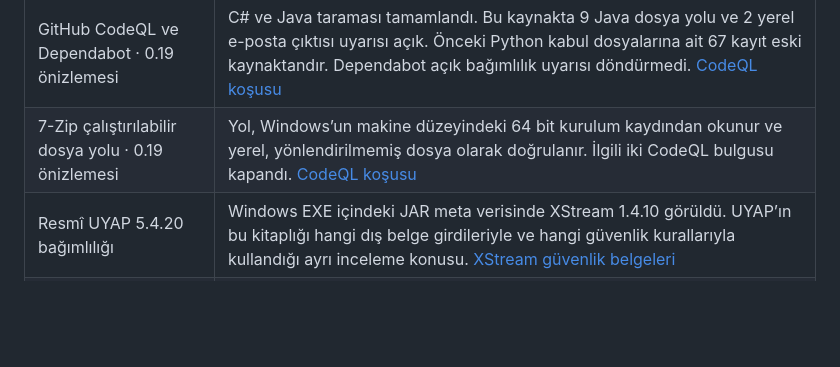
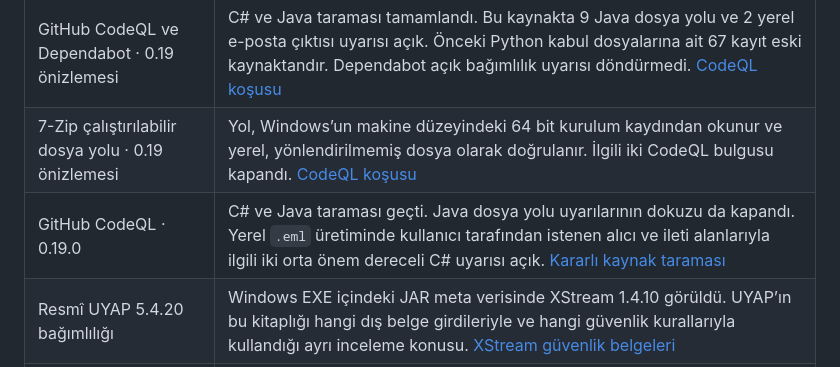
Before and after one commit to Umutoku/uyap-editor-mcp, a Markdown page: docs/SECURITY-CHECKS.md, the part around the change. GitHub-like rendering; blank space fills up the shorter version.

```diff
--- a/docs/SECURITY-CHECKS.md
+++ b/docs/SECURITY-CHECKS.md
@@ -12,6 +12,7 @@
 | Jotti · 0.18.0 çalıştırılabilir dosya ve .NET DLL | Dosyalar ayrı tarandı. ZXCore bu dosya türlerinde sonuç vermedi. [Dosya raporları](https://virusscan.jotti.org/en-US/filescanjob/s9htmldv2e,vq1h7kkioi) |
 | GitHub CodeQL ve Dependabot · 0.19 önizlemesi | C# ve Java taraması tamamlandı. Bu kaynakta 9 Java dosya yolu ve 2 yerel e-posta çıktısı uyarısı açık. Önceki Python kabul dosyalarına ait 67 kayıt eski kaynaktandır. Dependabot açık bağımlılık uyarısı döndürmedi. [CodeQL koşusu](https://github.com/Umutoku/uyap-editor-mcp/actions/runs/44718768268) |
 | 7-Zip çalıştırılabilir dosya yolu · 0.19 önizlemesi | Yol, Windows’un makine düzeyindeki 64 bit kurulum kaydından okunur ve yerel, yönlendirilmemiş dosya olarak doğrulanır. İlgili iki CodeQL bulgusu kapandı. [CodeQL koşusu](https://github.com/Umutoku/uyap-editor-mcp/actions/runs/44718768268) |
+| GitHub CodeQL · 0.19.0 | C# ve Java taraması geçti. Java dosya yolu uyarılarının dokuzu da kapandı. Yerel `.eml` üretiminde kullanıcı tarafından istenen alıcı ve ileti alanlarıyla ilgili iki orta önem dereceli C# uyarısı açık. [Kararlı kaynak taraması](https://github.com/Umutoku/uyap-editor-mcp/actions/runs/44721268810) |
 | Resmî UYAP 5.4.20 bağımlılığı | Windows EXE içindeki JAR meta verisinde XStream 1.4.10 görüldü. UYAP’ın bu kitaplığı hangi dış belge girdileriyle ve hangi güvenlik kurallarıyla kullandığı ayrı inceleme konusu. [XStream güvenlik belgeleri](https://x-stream.github.io/security.html) |
 | Kaynak dosya kontrolü | Yayın kopyası yerel kullanıcı yolu ve yaygın anahtar biçimleri açısından tarandı. Release derlemesinde hata ayıklama simgeleri kapalı. Kurgu örnekler dışında belge, çalışma profili, tanılama günlüğü, özel anahtar ve UYAP JAR dosyaları dağıtıma alınmadı. |
 | Yerel çalışma | Kurgu UDF, doğrudan başlatılan stdio sürecinde bir AI hesabı kullanılmadan açıldı ve PDF üretildi. |
```
Also changed, not shown: README.md (+6 -4 lines), docs/images/uyap-kurgu-inceleme.png (added), 1 other file.
